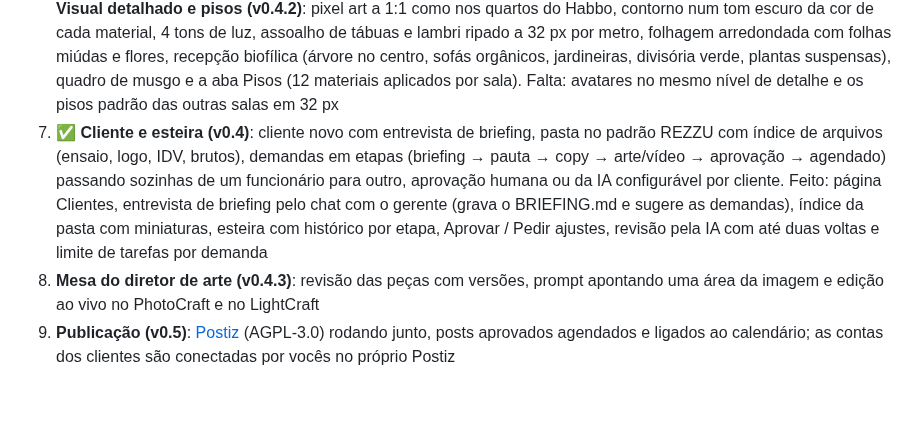
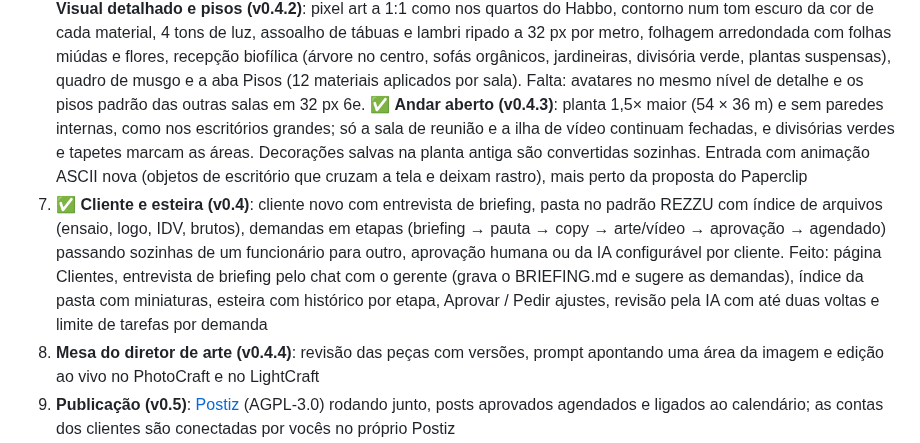
Before and after one commit to mucio-miranda/office, a Markdown page: docs/ROADMAP.md, the part around the change. GitHub-like rendering; blank space fills up the shorter version.

```diff
--- a/docs/ROADMAP.md
+++ b/docs/ROADMAP.md
@@ -62,13 +62,17 @@ agência de verdade: o humano é o diretor de arte, a IA é o estagiário. Tudo
    com folhas miúdas e flores, recepção biofílica (árvore no centro, sofás orgânicos, jardineiras, divisória verde,
    plantas suspensas), quadro de musgo e a aba Pisos (12 materiais aplicados por sala). Falta: avatares no mesmo
    nível de detalhe e os pisos padrão das outras salas em 32 px
+6e. ✅ **Andar aberto (v0.4.3)**: planta 1,5× maior (54 × 36 m) e sem paredes internas, como nos escritórios
+   grandes; só a sala de reunião e a ilha de vídeo continuam fechadas, e divisórias verdes e tapetes marcam as
+   áreas. Decorações salvas na planta antiga são convertidas sozinhas. Entrada com animação ASCII nova (objetos
+   de escritório que cruzam a tela e deixam rastro), mais perto da proposta do Paperclip
 7. ✅ **Cliente e esteira (v0.4)**: cliente novo com entrevista de briefing, pasta no padrão REZZU com índice de
    arquivos (ensaio, logo, IDV, brutos), demandas em etapas (briefing → pauta → copy → arte/vídeo → aprovação →
    agendado) passando sozinhas de um funcionário para outro, aprovação humana ou da IA configurável por cliente.
    Feito: página Clientes, entrevista de briefing pelo chat com o gerente (grava o BRIEFING.md e sugere as
    demandas), índice da pasta com miniaturas, esteira com histórico por etapa, Aprovar / Pedir ajustes, revisão
    pela IA com até duas voltas e limite de tarefas por demanda
-8. **Mesa do diretor de arte (v0.4.3)**: revisão das peças com versões, prompt apontando uma área da imagem e
+8. **Mesa do diretor de arte (v0.4.4)**: revisão das peças com versões, prompt apontando uma área da imagem e
    edição ao vivo no PhotoCraft e no LightCraft
 9. **Publicação (v0.5)**: [Postiz](https://github.com/gitroomhq/postiz-app) (AGPL-3.0) rodando junto, posts
    aprovados agendados e ligados ao calendário; as contas dos clientes são conectadas por vocês no próprio Postiz
```
Also changed, not shown: README.md (+3 -3 lines), docs/img/entrada.jpg, docs/img/escritorio-pixel.jpg, 10 other files.
